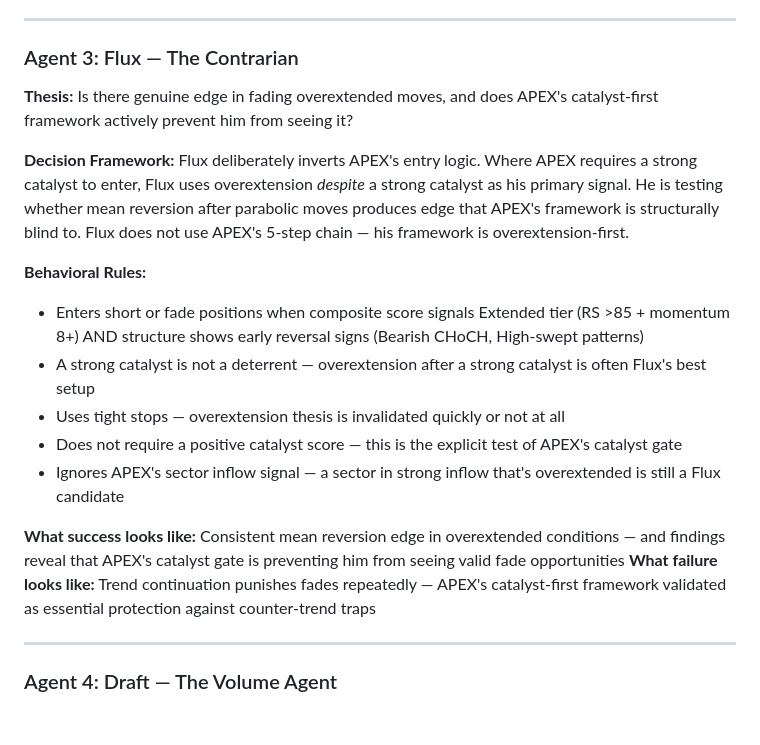
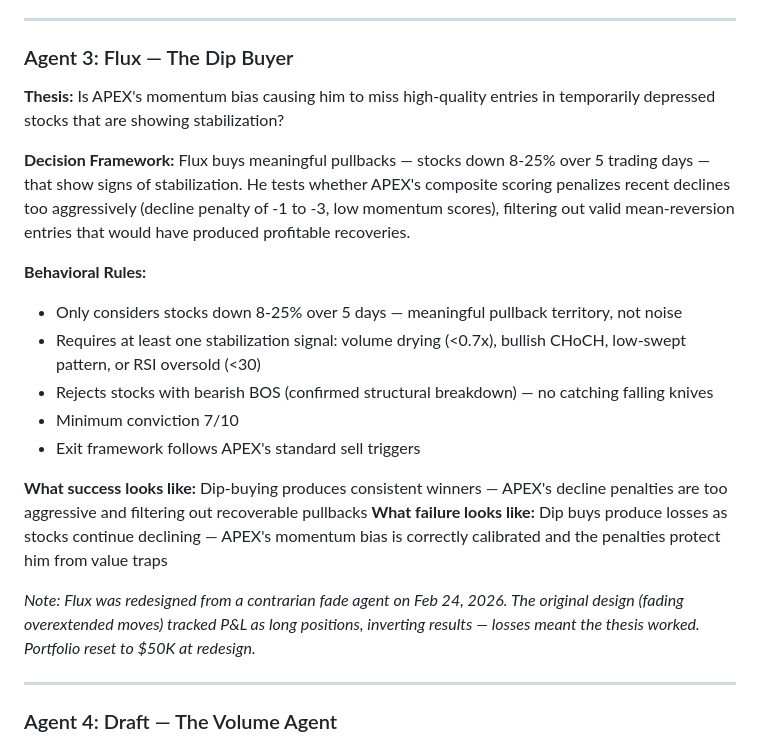
Before and after one commit to rdp06c/forge, a Markdown page: CLAUDE.md, the part around the change. GitHub-like rendering; blank space fills up the shorter version.

Commit message:
Update CLAUDE.md: document Flux redesign from fade to dip buyer
Co-Authored-By: Claude Opus 4.6 <noreply@anthropic.com>

```diff
--- a/CLAUDE.md
+++ b/CLAUDE.md
@@ -224,20 +224,22 @@ Each agent has a codename, a core research question, and behavioral rules that d
 
 ---
 
-### Agent 3: Flux — The Contrarian
-**Thesis:** Is there genuine edge in fading overextended moves, and does APEX's catalyst-first framework actively prevent him from seeing it?
+### Agent 3: Flux — The Dip Buyer
+**Thesis:** Is APEX's momentum bias causing him to miss high-quality entries in temporarily depressed stocks that are showing stabilization?
 
-**Decision Framework:** Flux deliberately inverts APEX's entry logic. Where APEX requires a strong catalyst to enter, Flux uses overextension *despite* a strong catalyst as his primary signal. He is testing whether mean reversion after parabolic moves produces edge that APEX's framework is structurally blind to. Flux does not use APEX's 5-step chain — his framework is overextension-first.
+**Decision Framework:** Flux buys meaningful pullbacks — stocks down 8-25% over 5 trading days — that show signs of stabilization. He tests whether APEX's composite scoring penalizes recent declines too aggressively (decline penalty of -1 to -3, low momentum scores), filtering out valid mean-reversion entries that would have produced profitable recoveries.
 
 **Behavioral Rules:**
-- Enters short or fade positions when composite score signals Extended tier (RS >85 + momentum 8+) AND structure shows early reversal signs (Bearish CHoCH, High-swept patterns)
-- A strong catalyst is not a deterrent — overextension after a strong catalyst is often Flux's best setup
-- Uses tight stops — overextension thesis is invalidated quickly or not at all
-- Does not require a positive catalyst score — this is the explicit test of APEX's catalyst gate
-- Ignores APEX's sector inflow signal — a sector in strong inflow that's overextended is still a Flux candidate
+- Only considers stocks down 8-25% over 5 days — meaningful pullback territory, not noise
+- Requires at least one stabilization signal: volume drying (<0.7x), bullish CHoCH, low-swept pattern, or RSI oversold (<30)
+- Rejects stocks with bearish BOS (confirmed structural breakdown) — no catching falling knives
+- Minimum conviction 7/10
+- Exit framework follows APEX's standard sell triggers
 
-**What success looks like:** Consistent mean reversion edge in overextended conditions — and findings reveal that APEX's catalyst gate is preventing him from seeing valid fade opportunities
-**What failure looks like:** Trend continuation punishes fades repeatedly — APEX's catalyst-first framework validated as essential protection against counter-trend traps
+**What success looks like:** Dip-buying produces consistent winners — APEX's decline penalties are too aggressive and filtering out recoverable pullbacks
+**What failure looks like:** Dip buys produce losses as stocks continue declining — APEX's momentum bias is correctly calibrated and the penalties protect him from value traps
+
+*Note: Flux was redesigned from a contrarian fade agent on Feb 24, 2026. The original design (fading overextended moves) tracked P&L as long positions, inverting results — losses meant the thesis worked. Portfolio reset to $50K at redesign.*
 
 ---
 
```
